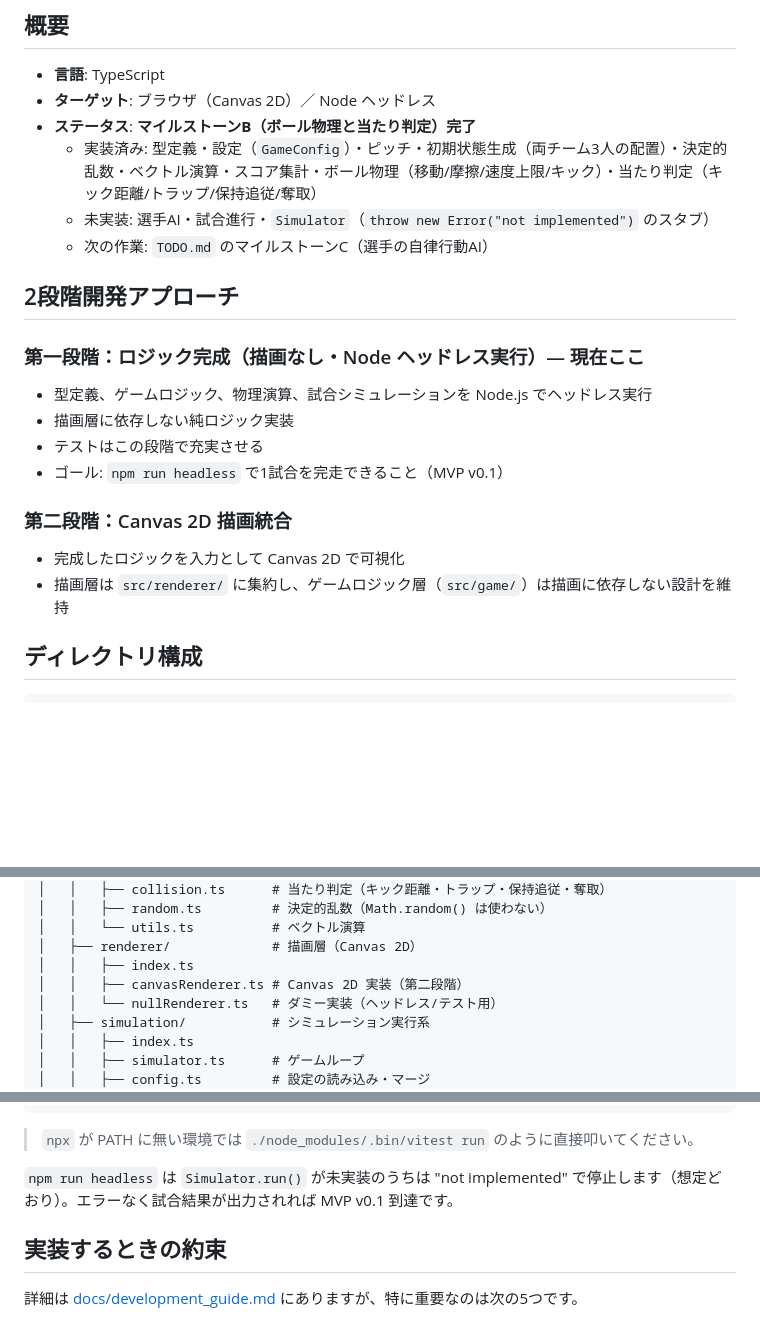
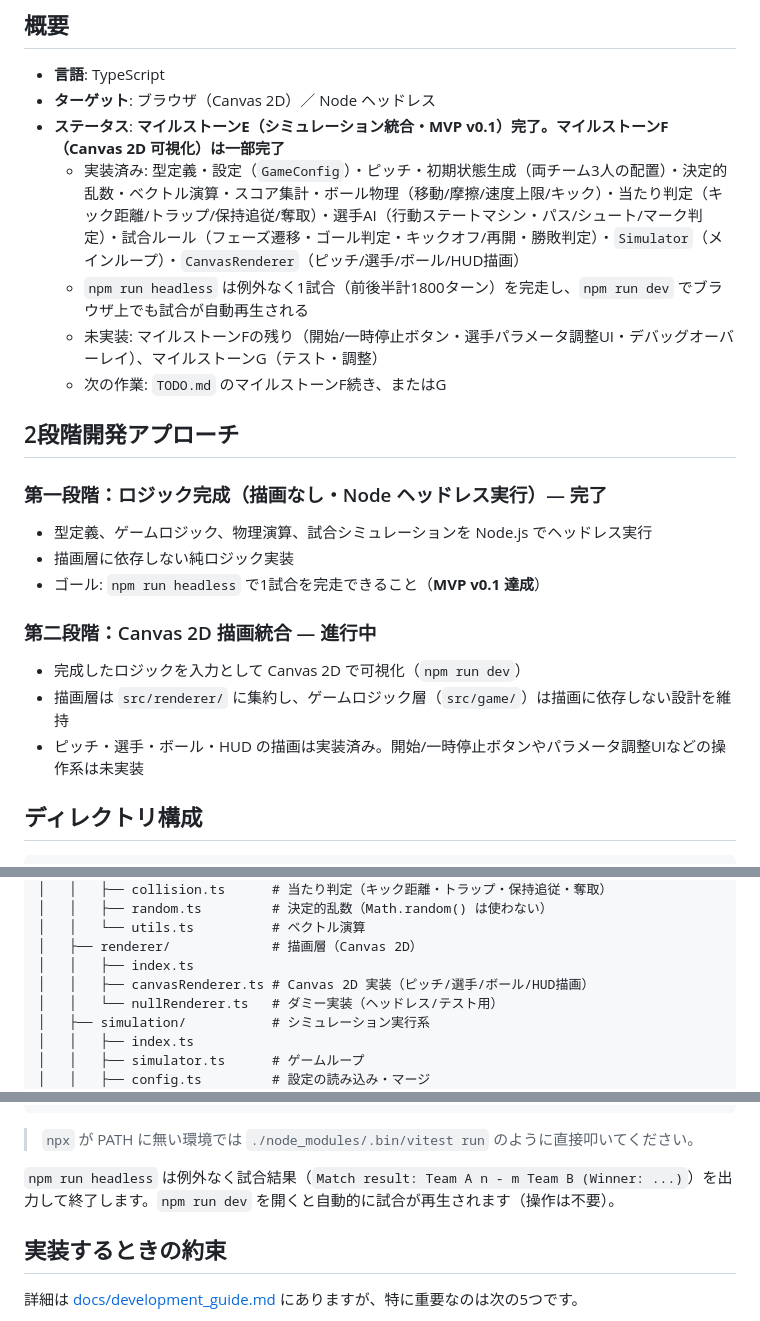
Before and after one commit to tome-beta/Agent_Football, a Markdown page: README.md, 3 parts joined by grey strips. Rendered like a GitHub page; blank space fills up the shorter version.

Commit message:
Update README to reflect milestones C-F progress
Status was stuck at "milestone B complete"; bring it up to date with
the autonomous player AI, match rules, Simulator main loop (MVP v0.1),
and the CanvasRenderer visualization that have since landed. Also
point at the new find-bugs skill alongside the existing ones.

```diff
--- a/README.md
+++ b/README.md
@@ -6,22 +6,23 @@
 
 - **言語**: TypeScript
 - **ターゲット**: ブラウザ（Canvas 2D）／ Node ヘッドレス
-- **ステータス**: **マイルストーンB（ボール物理と当たり判定）完了**
-  - 実装済み: 型定義・設定（`GameConfig`）・ピッチ・初期状態生成（両チーム3人の配置）・決定的乱数・ベクトル演算・スコア集計・ボール物理（移動/摩擦/速度上限/キック）・当たり判定（キック距離/トラップ/保持追従/奪取）
-  - 未実装: 選手AI・試合進行・`Simulator`（`throw new Error("not implemented")` のスタブ）
-  - 次の作業: `TODO.md` のマイルストーンC（選手の自律行動AI）
+- **ステータス**: **マイルストーンE（シミュレーション統合・MVP v0.1）完了。マイルストーンF（Canvas 2D 可視化）は一部完了**
+  - 実装済み: 型定義・設定（`GameConfig`）・ピッチ・初期状態生成（両チーム3人の配置）・決定的乱数・ベクトル演算・スコア集計・ボール物理（移動/摩擦/速度上限/キック）・当たり判定（キック距離/トラップ/保持追従/奪取）・選手AI（行動ステートマシン・パス/シュート/マーク判定）・試合ルール（フェーズ遷移・ゴール判定・キックオフ/再開・勝敗判定）・`Simulator`（メインループ）・`CanvasRenderer`（ピッチ/選手/ボール/HUD描画）
+  - `npm run headless` は例外なく1試合（前後半計1800ターン）を完走し、`npm run dev` でブラウザ上でも試合が自動再生される
+  - 未実装: マイルストーンFの残り（開始/一時停止ボタン・選手パラメータ調整UI・デバッグオーバーレイ）、マイルストーンG（テスト・調整）
+  - 次の作業: `TODO.md` のマイルストーンF続き、またはG
 
 ## 2段階開発アプローチ
 
-### 第一段階：ロジック完成（描画なし・Node ヘッドレス実行）— 現在ここ
+### 第一段階：ロジック完成（描画なし・Node ヘッドレス実行）— 完了
 - 型定義、ゲームロジック、物理演算、試合シミュレーションを Node.js でヘッドレス実行
 - 描画層に依存しない純ロジック実装
-- テストはこの段階で充実させる
-- ゴール: `npm run headless` で1試合を完走できること（MVP v0.1）
+- ゴール: `npm run headless` で1試合を完走できること（**MVP v0.1 達成**）
 
-### 第二段階：Canvas 2D 描画統合
-- 完成したロジックを入力として Canvas 2D で可視化
+### 第二段階：Canvas 2D 描画統合 — 進行中
+- 完成したロジックを入力として Canvas 2D で可視化（`npm run dev`）
 - 描画層は `src/renderer/` に集約し、ゲームロジック層（`src/game/`）は描画に依存しない設計を維持
+- ピッチ・選手・ボール・HUD の描画は実装済み。開始/一時停止ボタンやパラメータ調整UIなどの操作系は未実装
 
 ## ディレクトリ構成
 
@@ -40,7 +41,7 @@ project/
 │   │   └── utils.ts          # ベクトル演算
 │   ├── renderer/             # 描画層（Canvas 2D）
 │   │   ├── index.ts
-│   │   ├── canvasRenderer.ts # Canvas 2D 実装（第二段階）
+│   │   ├── canvasRenderer.ts # Canvas 2D 実装（ピッチ/選手/ボール/HUD描画）
 │   │   └── nullRenderer.ts   # ダミー実装（ヘッドレス/テスト用）
 │   ├── simulation/           # シミュレーション実行系
 │   │   ├── index.ts
@@ -76,7 +77,7 @@ npm run build        # 本番ビルド（型チェック + Vite bundle）
 
 > `npx` が PATH に無い環境では `./node_modules/.bin/vitest run` のように直接叩いてください。
 
-`npm run headless` は `Simulator.run()` が未実装のうちは "not implemented" で停止します（想定どおり）。エラーなく試合結果が出力されれば MVP v0.1 到達です。
+`npm run headless` は例外なく試合結果（`Match result: Team A n - m Team B (Winner: ...)`）を出力して終了します。`npm run dev` を開くと自動的に試合が再生されます（操作は不要）。
 
 ## 実装するときの約束
 
```
Also changed, not shown: other parts of README.md (+1 -0 lines).
